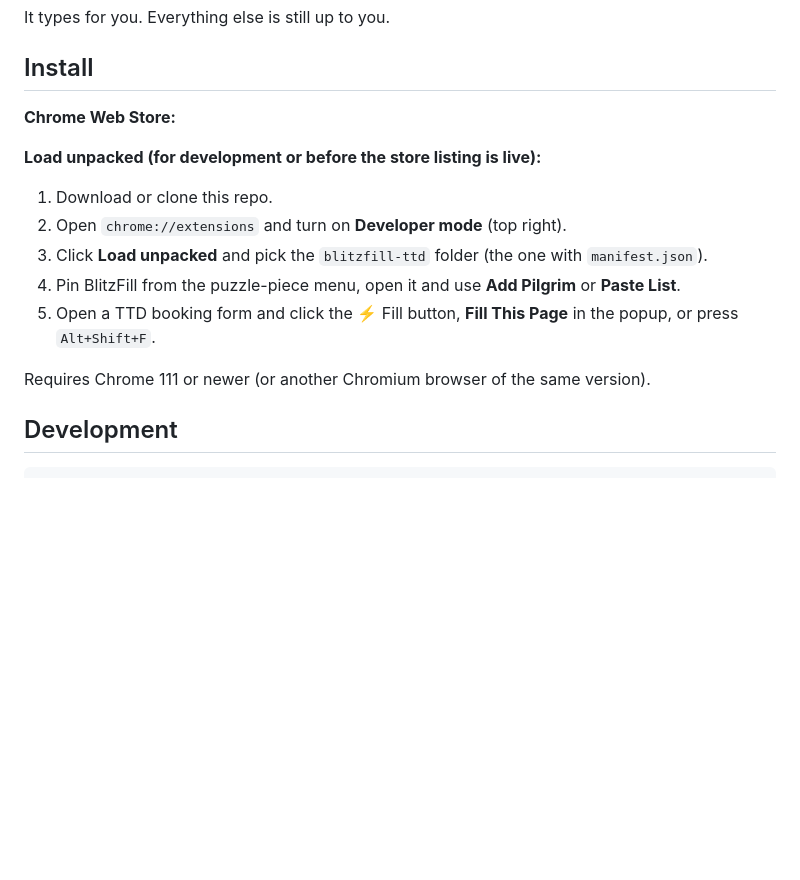
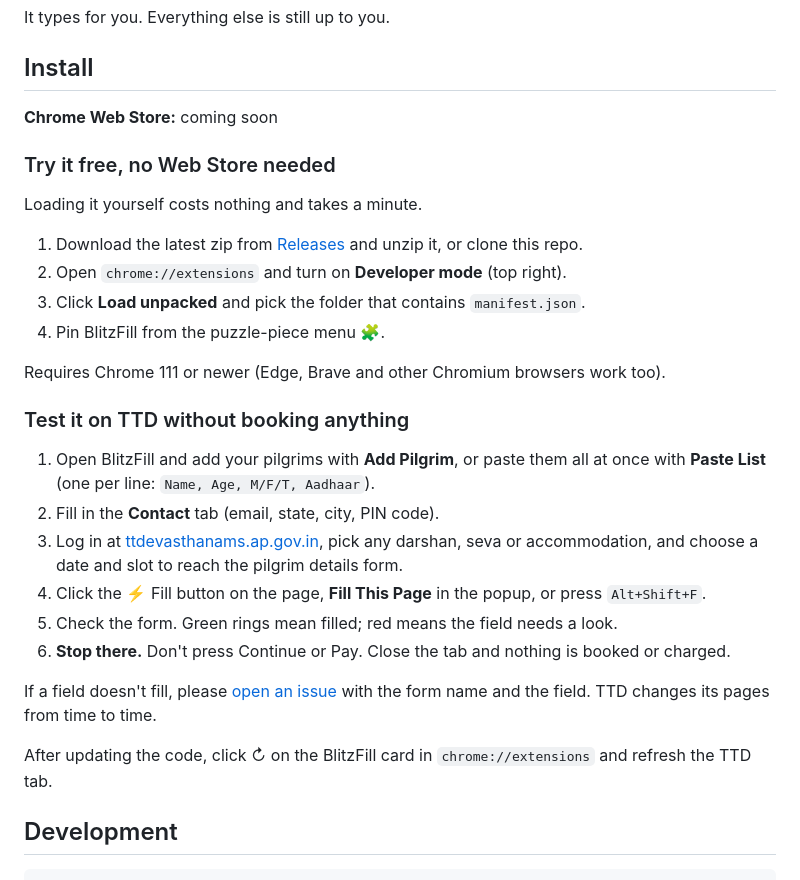
Before and after one commit to sujay2306/blitzfill-ttd, a Markdown page: README.md, the part around the change. Drawn GitHub-style; blank space fills up the shorter version.

Commit message:
README: free install and no-booking test steps

```diff
--- a/README.md
+++ b/README.md
@@ -68,17 +68,31 @@ It types for you. Everything else is still up to you.
 
 ## Install
 
-**Chrome Web Store:** <!-- CWS_URL -->
+**Chrome Web Store:** coming soon <!-- CWS_URL -->
 
-**Load unpacked (for development or before the store listing is live):**
+### Try it free, no Web Store needed
 
-1. Download or clone this repo.
+Loading it yourself costs nothing and takes a minute.
+
+1. Download the latest zip from [Releases](https://github.com/sujay2306/blitzfill-ttd/releases/latest) and unzip it, or clone this repo.
 2. Open `chrome://extensions` and turn on **Developer mode** (top right).
-3. Click **Load unpacked** and pick the `blitzfill-ttd` folder (the one with `manifest.json`).
-4. Pin BlitzFill from the puzzle-piece menu, open it and use **Add Pilgrim** or **Paste List**.
-5. Open a TTD booking form and click the ⚡ Fill button, **Fill This Page** in the popup, or press `Alt+Shift+F`.
+3. Click **Load unpacked** and pick the folder that contains `manifest.json`.
+4. Pin BlitzFill from the puzzle-piece menu 🧩.
 
-Requires Chrome 111 or newer (or another Chromium browser of the same version).
+Requires Chrome 111 or newer (Edge, Brave and other Chromium browsers work too).
+
+### Test it on TTD without booking anything
+
+1. Open BlitzFill and add your pilgrims with **Add Pilgrim**, or paste them all at once with **Paste List** (one per line: `Name, Age, M/F/T, Aadhaar`).
+2. Fill in the **Contact** tab (email, state, city, PIN code).
+3. Log in at [ttdevasthanams.ap.gov.in](https://ttdevasthanams.ap.gov.in), pick any darshan, seva or accommodation, and choose a date and slot to reach the pilgrim details form.
+4. Click the ⚡ Fill button on the page, **Fill This Page** in the popup, or press `Alt+Shift+F`.
+5. Check the form. Green rings mean filled; red means the field needs a look.
+6. **Stop there.** Don't press Continue or Pay. Close the tab and nothing is booked or charged.
+
+If a field doesn't fill, please [open an issue](https://github.com/sujay2306/blitzfill-ttd/issues) with the form name and the field. TTD changes its pages from time to time.
+
+After updating the code, click ↻ on the BlitzFill card in `chrome://extensions` and refresh the TTD tab.
 
 ## Development
 
```
